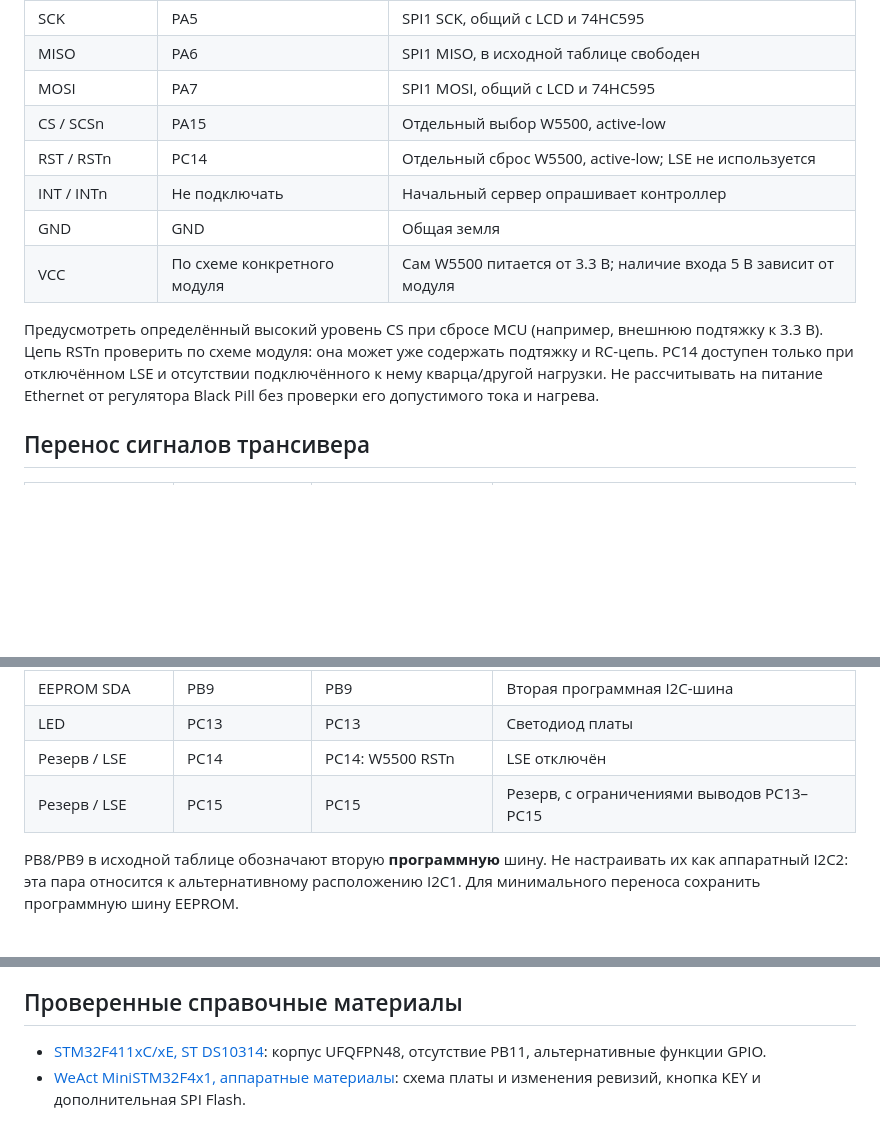
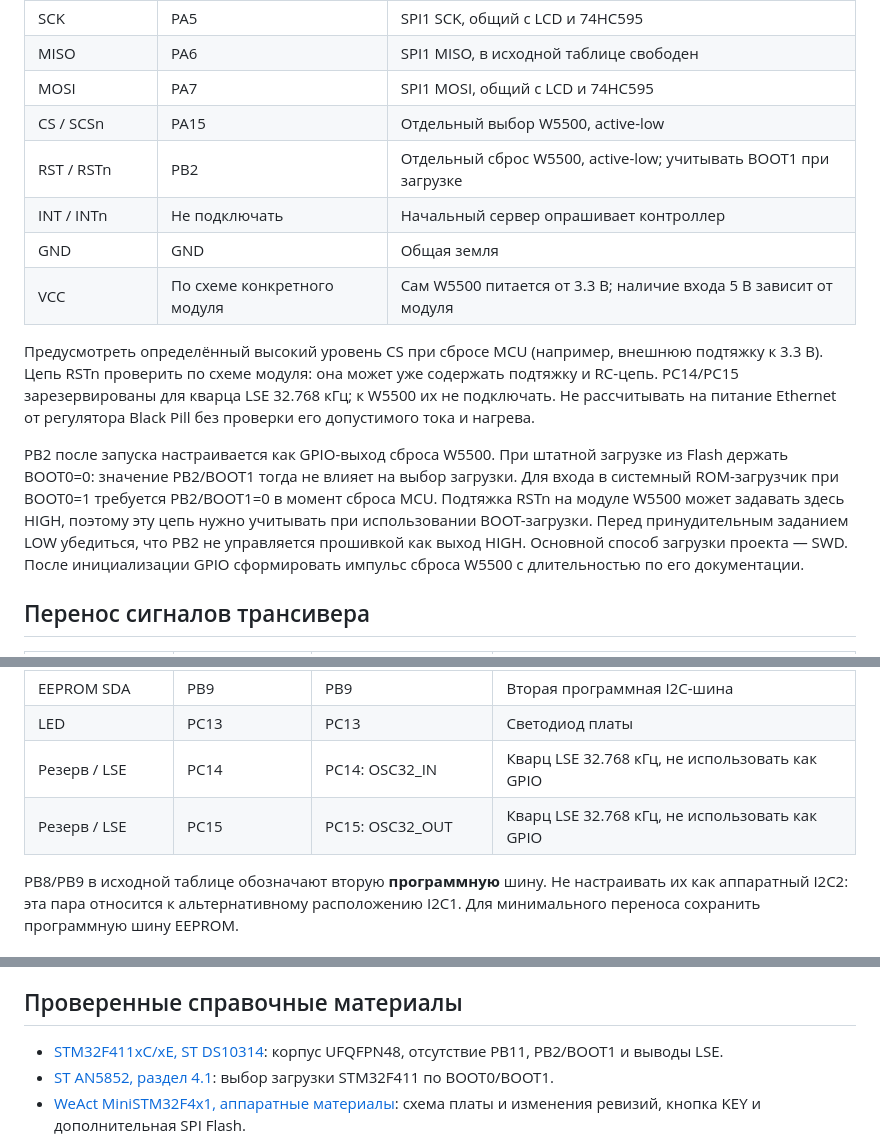
Before and after one commit to TheGreatTemplar/STM32F411-W5500, a Markdown page: firmware/PINOUT.md, 3 parts joined by grey strips. Drawn GitHub-style; blank space fills up the shorter version.

Commit message:
Move W5500 reset to PB2 and reserve PC14/PC15 for LSE

```diff
--- a/firmware/PINOUT.md
+++ b/firmware/PINOUT.md
@@ -15,16 +15,25 @@ Black Pill не предполагается устанавливать в ра
 | MISO | PA6 | SPI1 MISO, в исходной таблице свободен |
 | MOSI | PA7 | SPI1 MOSI, общий с LCD и 74HC595 |
 | CS / SCSn | PA15 | Отдельный выбор W5500, active-low |
-| RST / RSTn | PC14 | Отдельный сброс W5500, active-low; LSE не используется |
+| RST / RSTn | PB2 | Отдельный сброс W5500, active-low; учитывать BOOT1 при загрузке |
 | INT / INTn | Не подключать | Начальный сервер опрашивает контроллер |
 | GND | GND | Общая земля |
 | VCC | По схеме конкретного модуля | Сам W5500 питается от 3.3 В; наличие входа 5 В зависит от модуля |
 
 Предусмотреть определённый высокий уровень CS при сбросе MCU (например, внешнюю
 подтяжку к 3.3 В). Цепь RSTn проверить по схеме модуля: она может уже содержать
-подтяжку и RC-цепь. PC14 доступен только при отключённом LSE и отсутствии
-подключённого к нему кварца/другой нагрузки. Не рассчитывать на питание Ethernet
+подтяжку и RC-цепь. PC14/PC15 зарезервированы для кварца LSE 32.768 кГц;
+к W5500 их не подключать. Не рассчитывать на питание Ethernet
 от регулятора Black Pill без проверки его допустимого тока и нагрева.
+
+PB2 после запуска настраивается как GPIO-выход сброса W5500. При штатной загрузке
+из Flash держать BOOT0=0: значение PB2/BOOT1 тогда не влияет на выбор загрузки.
+Для входа в системный ROM-загрузчик при BOOT0=1 требуется PB2/BOOT1=0
+в момент сброса MCU. Подтяжка RSTn на модуле W5500 может задавать здесь HIGH,
+поэтому эту цепь нужно учитывать при использовании BOOT-загрузки. Перед принудительным
+заданием LOW убедиться, что PB2 не управляется прошивкой как выход HIGH.
+Основной способ загрузки проекта — SWD. После инициализации GPIO сформировать
+импульс сброса W5500 с длительностью по его документации.
 
 ## Перенос сигналов трансивера
 
@@ -62,8 +71,8 @@ Black Pill не предполагается устанавливать в ра
 | EEPROM SCL | PB8 | PB8 | Вторая программная I2C-шина |
 | EEPROM SDA | PB9 | PB9 | Вторая программная I2C-шина |
 | LED | PC13 | PC13 | Светодиод платы |
-| Резерв / LSE | PC14 | PC14: W5500 RSTn | LSE отключён |
-| Резерв / LSE | PC15 | PC15 | Резерв, с ограничениями выводов PC13–PC15 |
+| Резерв / LSE | PC14 | PC14: OSC32_IN | Кварц LSE 32.768 кГц, не использовать как GPIO |
+| Резерв / LSE | PC15 | PC15: OSC32_OUT | Кварц LSE 32.768 кГц, не использовать как GPIO |
 
 PB8/PB9 в исходной таблице обозначают вторую **программную** шину.
 Не настраивать их как аппаратный I2C2: эта пара относится к альтернативному
@@ -102,7 +111,9 @@ PB8/PB9 в исходной таблице обозначают вторую **
 ## Проверенные справочные материалы
 
 - [STM32F411xC/xE, ST DS10314](https://www.st.com/resource/en/datasheet/stm32f411ce.pdf):
-  корпус UFQFPN48, отсутствие PB11, альтернативные функции GPIO.
+  корпус UFQFPN48, отсутствие PB11, PB2/BOOT1 и выводы LSE.
+- [ST AN5852, раздел 4.1](https://www.st.com/resource/en/application_note/an5852-migrating-from-stm32f401-stm32f410-and-stm32f411-to-stm32h503-mcus-stmicroelectronics.pdf):
+  выбор загрузки STM32F411 по BOOT0/BOOT1.
 - [WeAct MiniSTM32F4x1, аппаратные материалы](https://github.com/WeActStudio/WeActStudio.MiniSTM32F4x1/tree/master/Hardware):
   схема платы и изменения ревизий, кнопка KEY и дополнительная SPI Flash.
 
```
Also changed, not shown: other parts of firmware/PINOUT.md (+1 -1 lines), README.md (+4 -1 lines).
